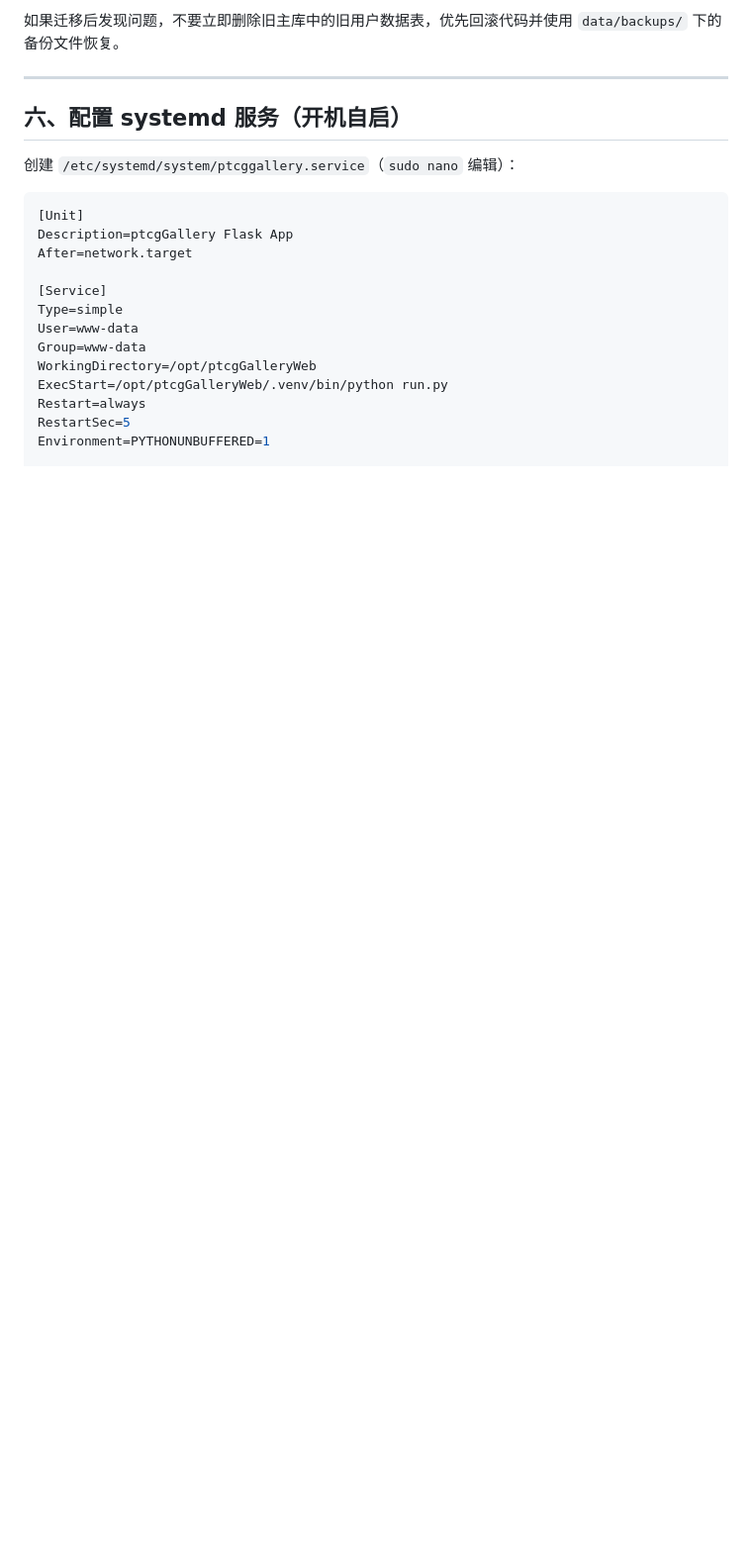
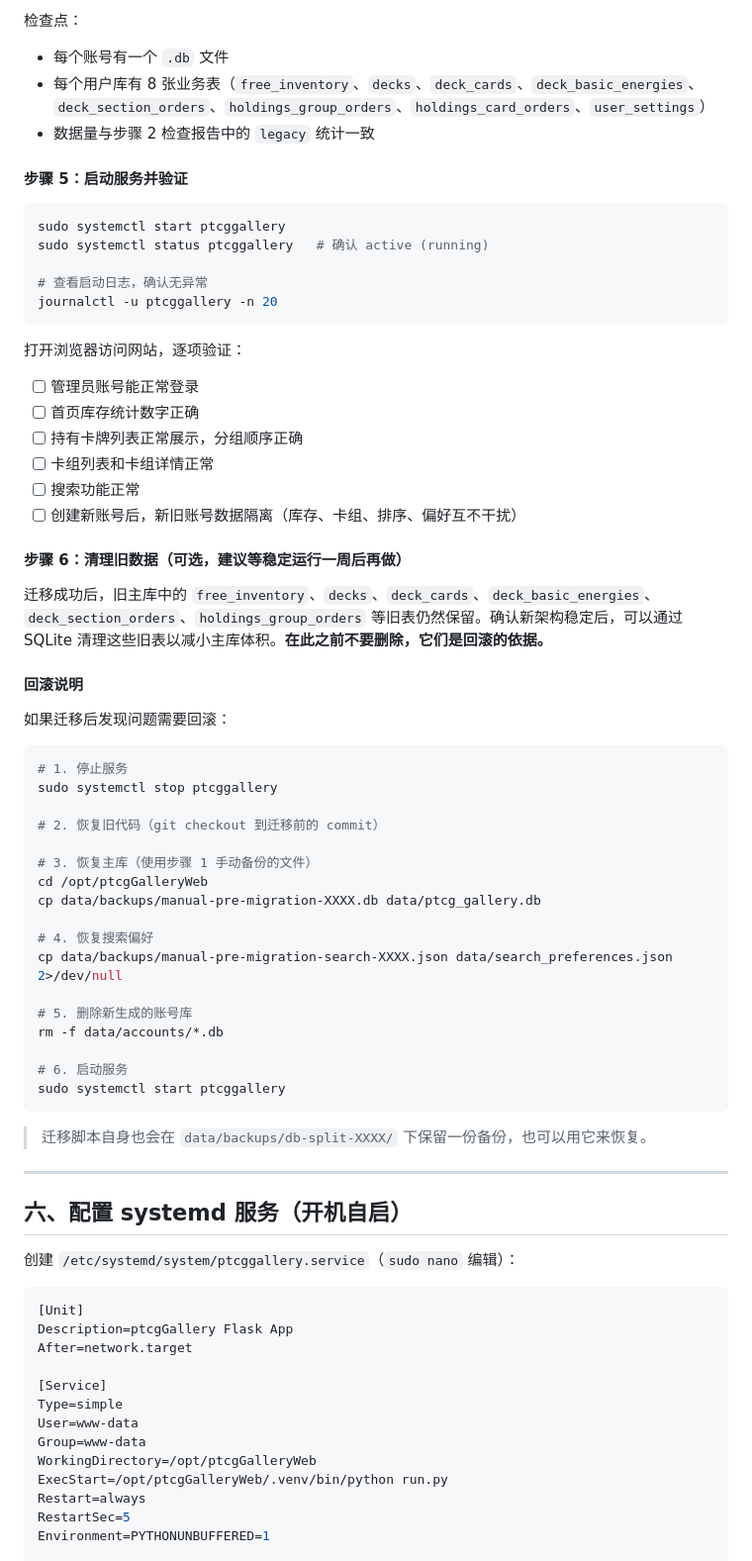
Before and after one commit to RhymesX/ptcg-gallery, a Markdown page: docs/deployment.md, the part around one of its changes. Shown at 99% size. Drawn GitHub-style; blank space fills up the shorter version.

````diff
--- a/docs/deployment.md
+++ b/docs/deployment.md
@@ -187,6 +229,59 @@ systemctl status ptcggallery
 ```
 
-如果迁移后发现问题，不要立即删除旧主库中的旧用户数据表，优先回滚代码并使用 `data/backups/` 下的备份文件恢复。
+检查点：
+
+- 每个账号有一个 `.db` 文件
+- 每个用户库有 8 张业务表（`free_inventory`、`decks`、`deck_cards`、`deck_basic_energies`、`deck_section_orders`、`holdings_group_orders`、`holdings_card_orders`、`user_settings`）
+- 数据量与步骤 2 检查报告中的 `legacy` 统计一致
+
+#### 步骤 5：启动服务并验证
+
+```bash
+sudo systemctl start ptcggallery
+sudo systemctl status ptcggallery   # 确认 active (running)
+
+# 查看启动日志，确认无异常
+journalctl -u ptcggallery -n 20
+```
+
+打开浏览器访问网站，逐项验证：
+
+- [ ] 管理员账号能正常登录
+- [ ] 首页库存统计数字正确
+- [ ] 持有卡牌列表正常展示，分组顺序正确
+- [ ] 卡组列表和卡组详情正常
+- [ ] 搜索功能正常
+- [ ] 创建新账号后，新旧账号数据隔离（库存、卡组、排序、偏好互不干扰）
+
+#### 步骤 6：清理旧数据（可选，建议等稳定运行一周后再做）
+
+迁移成功后，旧主库中的 `free_inventory`、`decks`、`deck_cards`、`deck_basic_energies`、`deck_section_orders`、`holdings_group_orders` 等旧表仍然保留。确认新架构稳定后，可以通过 SQLite 清理这些旧表以减小主库体积。**在此之前不要删除，它们是回滚的依据。**
+
+#### 回滚说明
+
+如果迁移后发现问题需要回滚：
+
+```bash
+# 1. 停止服务
+sudo systemctl stop ptcggallery
+
+# 2. 恢复旧代码（git checkout 到迁移前的 commit）
+
+# 3. 恢复主库（使用步骤 1 手动备份的文件）
+cd /opt/ptcgGalleryWeb
+cp data/backups/manual-pre-migration-XXXX.db data/ptcg_gallery.db
+
+# 4. 恢复搜索偏好
+cp data/backups/manual-pre-migration-search-XXXX.json data/search_preferences.json 2>/dev/null
+
+# 5. 删除新生成的账号库
+rm -f data/accounts/*.db
+
+# 6. 启动服务
+sudo systemctl start ptcggallery
+```
+
+> 迁移脚本自身也会在 `data/backups/db-split-XXXX/` 下保留一份备份，也可以用它来恢复。
 
 ---
 
````
Also changed, not shown: other parts of docs/deployment.md (+55 -13 lines).
